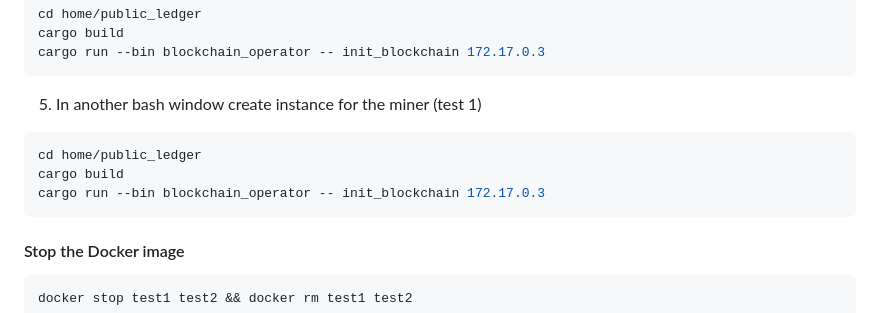
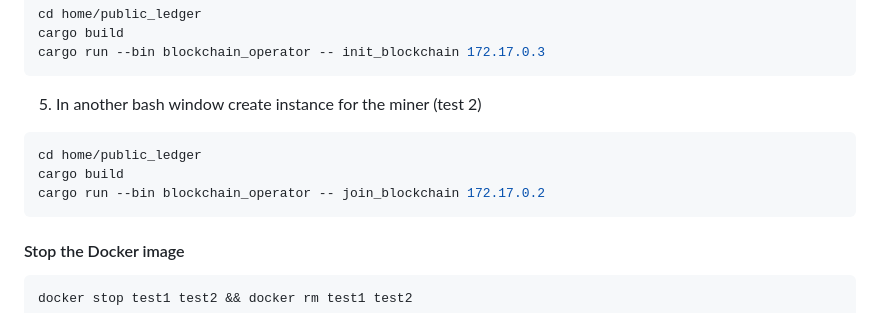
Before and after one commit to InsertNamePls/Public_Ledger_For_Auctions, a Markdown page: README.md, the part around the change. Drawn GitHub-style.

````diff
--- a/README.md
+++ b/README.md
@@ -172,11 +172,11 @@ cd home/public_ledger
 cargo build
 cargo run --bin blockchain_operator -- init_blockchain 172.17.0.3
 ```
-5. In another bash window create instance for the miner (test 1)
+5. In another bash window create instance for the miner (test 2)
 ```bash
 cd home/public_ledger
 cargo build
-cargo run --bin blockchain_operator -- init_blockchain 172.17.0.3
+cargo run --bin blockchain_operator -- join_blockchain 172.17.0.2
 ```
 
 #### Stop the Docker image
````
